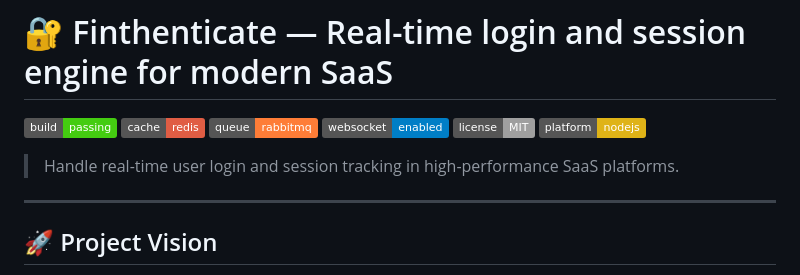
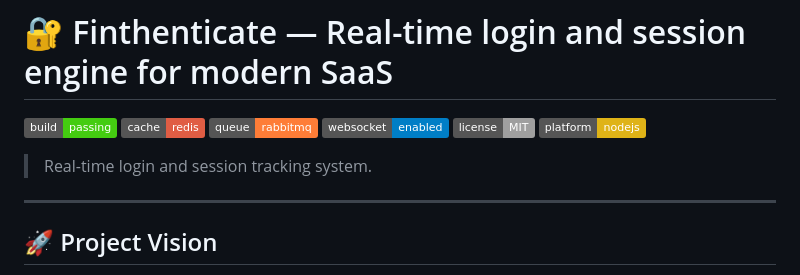
Before and after one commit to darksunstealth/Finthenticate, a Markdown page: readme.md, the part around the change. Drawn GitHub-style; badges without logos.

```diff
--- a/readme.md
+++ b/readme.md
@@ -7,7 +7,7 @@
 ![License](https://img.shields.io/badge/license-MIT-lightgrey)
 ![Platform](https://img.shields.io/badge/platform-nodejs-yellow)
 
-> Handle real-time user login and session tracking in high-performance SaaS platforms.
+>Real-time login and session tracking system.
 
 
 ---
```
